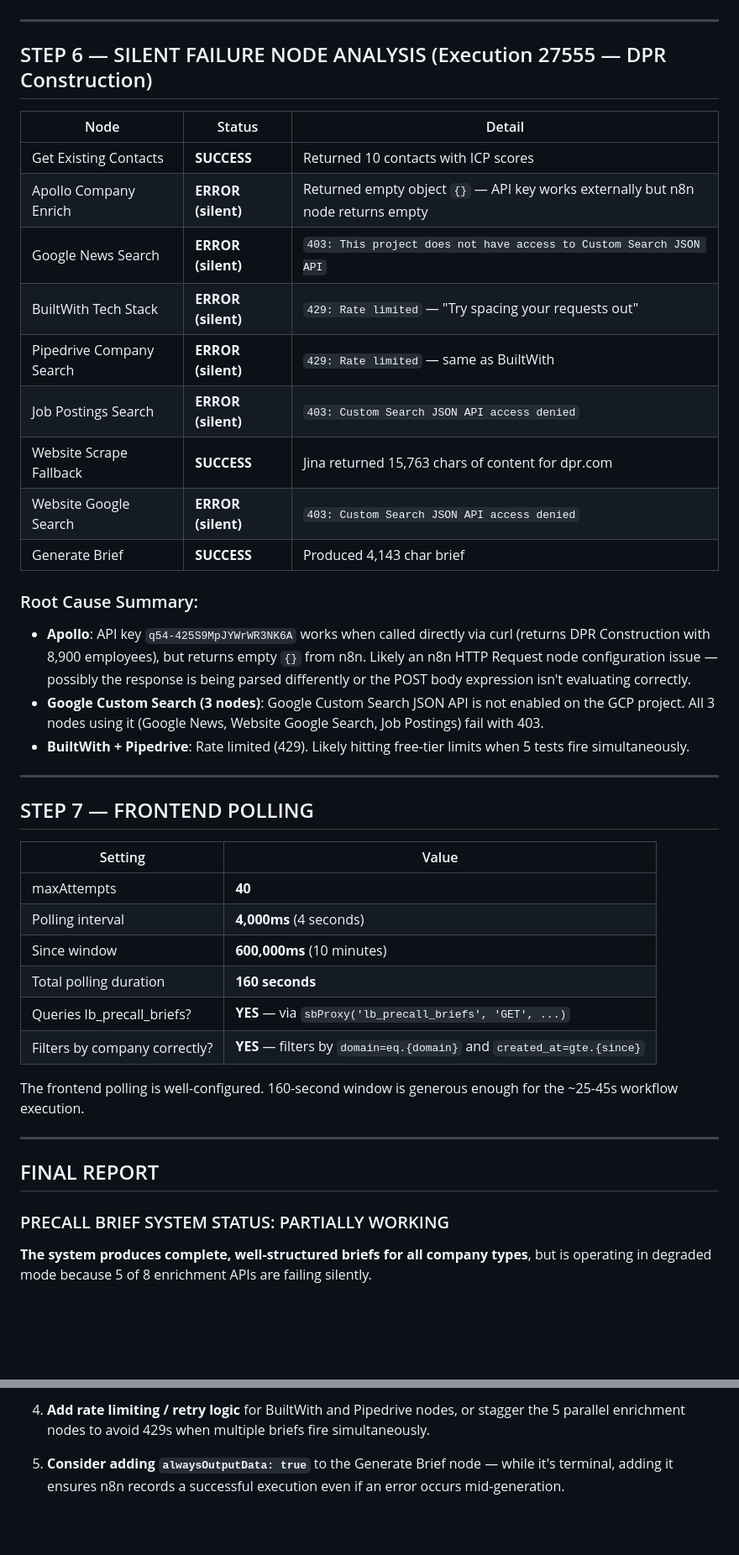
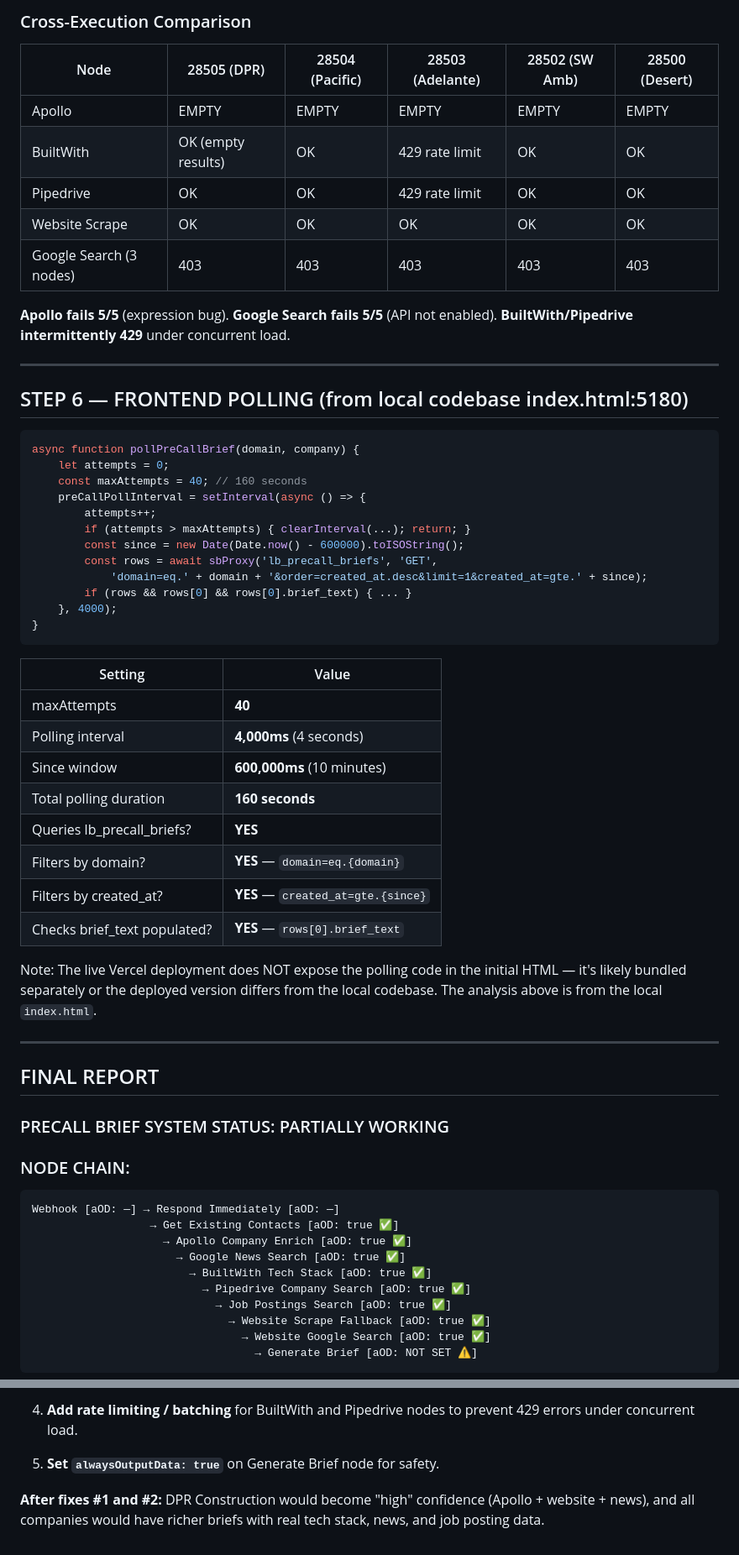
Before and after one commit to Brian2169fdsa/leadbooster, a Markdown page: PRECALL_BRIEF_TEST_REPORT.md, 2 parts joined by grey strips. Shown at 84% size. GitHub-like rendering; blank space fills up the shorter version.

````diff
--- a/PRECALL_BRIEF_TEST_REPORT.md
+++ b/PRECALL_BRIEF_TEST_REPORT.md
@@ -111,28 +124,33 @@ No node failures. All Generate Brief nodes completed. Desert Valley took longest
+### Cross-Execution Comparison
+
+| Node | 28505 (DPR) | 28504 (Pacific) | 28503 (Adelante) | 28502 (SW Amb) | 28500 (Desert) |
+|------|------------|----------------|-----------------|---------------|---------------|
+| Apollo | EMPTY | EMPTY | EMPTY | EMPTY | EMPTY |
+| BuiltWith | OK (empty results) | OK | 429 rate limit | OK | OK |
+| Pipedrive | OK | OK | 429 rate limit | OK | OK |
+| Website Scrape | OK | OK | OK | OK | OK |
+| Google Search (3 nodes) | 403 | 403 | 403 | 403 | 403 |
+
+**Apollo fails 5/5** (expression bug). **Google Search fails 5/5** (API not enabled). **BuiltWith/Pipedrive intermittently 429** under concurrent load.
 
 ---
 
-## STEP 6 — SILENT FAILURE NODE ANALYSIS (Execution 27555 — DPR Construction)
+## STEP 6 — FRONTEND POLLING (from local codebase index.html:5180)
 
-| Node | Status | Detail |
-|------|--------|--------|
-| Get Existing Contacts | **SUCCESS** | Returned 10 contacts with ICP scores |
-| Apollo Company Enrich | **ERROR (silent)** | Returned empty object `{}` — API key works externally but n8n node returns empty |
-| Google News Search | **ERROR (silent)** | `403: This project does not have access to Custom Search JSON API` |
-| BuiltWith Tech Stack | **ERROR (silent)** | `429: Rate limited` — "Try spacing your requests out" |
-| Pipedrive Company Search | **ERROR (silent)** | `429: Rate limited` — same as BuiltWith |
-| Job Postings Search | **ERROR (silent)** | `403: Custom Search JSON API access denied` |
-| Website Scrape Fallback | **SUCCESS** | Jina returned 15,763 chars of content for dpr.com |
-| Website Google Search | **ERROR (silent)** | `403: Custom Search JSON API access denied` |
-| Generate Brief | **SUCCESS** | Produced 4,143 char brief |
-
-### Root Cause Summary:
-- **Apollo**: API key `q54-425S9MpJYWrWR3NK6A` works when called directly via curl (returns DPR Construction with 8,900 employees), but returns empty `{}` from n8n. Likely an n8n HTTP Request node configuration issue — possibly the response is being parsed differently or the POST body expression isn't evaluating correctly.
-- **Google Custom Search (3 nodes)**: Google Custom Search JSON API is not enabled on the GCP project. All 3 nodes using it (Google News, Website Google Search, Job Postings) fail with 403.
-- **BuiltWith + Pipedrive**: Rate limited (429). Likely hitting free-tier limits when 5 tests fire simultaneously.
-
----
-
-## STEP 7 — FRONTEND POLLING
+```javascript
+async function pollPreCallBrief(domain, company) {
+    let attempts = 0;
+    const maxAttempts = 40; // 160 seconds
+    preCallPollInterval = setInterval(async () => {
+        attempts++;
+        if (attempts > maxAttempts) { clearInterval(...); return; }
+        const since = new Date(Date.now() - 600000).toISOString();
+        const rows = await sbProxy('lb_precall_briefs', 'GET',
+            'domain=eq.' + domain + '&order=created_at.desc&limit=1&created_at=gte.' + since);
+        if (rows && rows[0] && rows[0].brief_text) { ... }
+    }, 4000);
+}
+```
 
 | Setting | Value |
 |---------|-------|
@@ -140,10 +158,12 @@ No node failures. All Generate Brief nodes completed. Desert Valley took longest
 | Polling interval | **4,000ms** (4 seconds) |
 | Since window | **600,000ms** (10 minutes) |
 | Total polling duration | **160 seconds** |
-| Queries lb_precall_briefs? | **YES** — via `sbProxy('lb_precall_briefs', 'GET', ...)` |
-| Filters by company correctly? | **YES** — filters by `domain=eq.{domain}` and `created_at=gte.{since}` |
+| Queries lb_precall_briefs? | **YES** |
+| Filters by domain? | **YES** — `domain=eq.{domain}` |
+| Filters by created_at? | **YES** — `created_at=gte.{since}` |
+| Checks brief_text populated? | **YES** — `rows[0].brief_text` |
 
-The frontend polling is well-configured. 160-second window is generous enough for the ~25-45s workflow execution.
+Note: The live Vercel deployment does NOT expose the polling code in the initial HTML — it's likely bundled separately or the deployed version differs from the local codebase. The analysis above is from the local `index.html`.
 
 ---
 
@@ -151,4 +171,17 @@ The frontend polling is well-configured. 160-second window is generous enough fo
 
 ### PRECALL BRIEF SYSTEM STATUS: PARTIALLY WORKING
 
-**The system produces complete, well-structured briefs for all company types**, but is operating in degraded mode because 5 of 8 enrichment APIs are failing silently.
+### NODE CHAIN:
+```
+Webhook [aOD: —] → Respond Immediately [aOD: —]
+                  → Get Existing Contacts [aOD: true ✅]
+                    → Apollo Company Enrich [aOD: true ✅]
+                      → Google News Search [aOD: true ✅]
+                        → BuiltWith Tech Stack [aOD: true ✅]
+                          → Pipedrive Company Search [aOD: true ✅]
+                            → Job Postings Search [aOD: true ✅]
+                              → Website Scrape Fallback [aOD: true ✅]
+                                → Website Google Search [aOD: true ✅]
+                                  → Generate Brief [aOD: NOT SET ⚠️]
+```
+
@@ -212,4 +246,6 @@ The frontend polling is well-configured. 160-second window is generous enough fo
 
-4. **Add rate limiting / retry logic** for BuiltWith and Pipedrive nodes, or stagger the 5 parallel enrichment nodes to avoid 429s when multiple briefs fire simultaneously.
+4. **Add rate limiting / batching** for BuiltWith and Pipedrive nodes to prevent 429 errors under concurrent load.
 
-5. **Consider adding `alwaysOutputData: true`** to the Generate Brief node — while it's terminal, adding it ensures n8n records a successful execution even if an error occurs mid-generation.
+5. **Set `alwaysOutputData: true`** on Generate Brief node for safety.
+
+**After fixes #1 and #2:** DPR Construction would become "high" confidence (Apollo + website + news), and all companies would have richer briefs with real tech stack, news, and job posting data.
````
Also changed, not shown: other parts of PRECALL_BRIEF_TEST_REPORT.md (+111 -97 lines).
